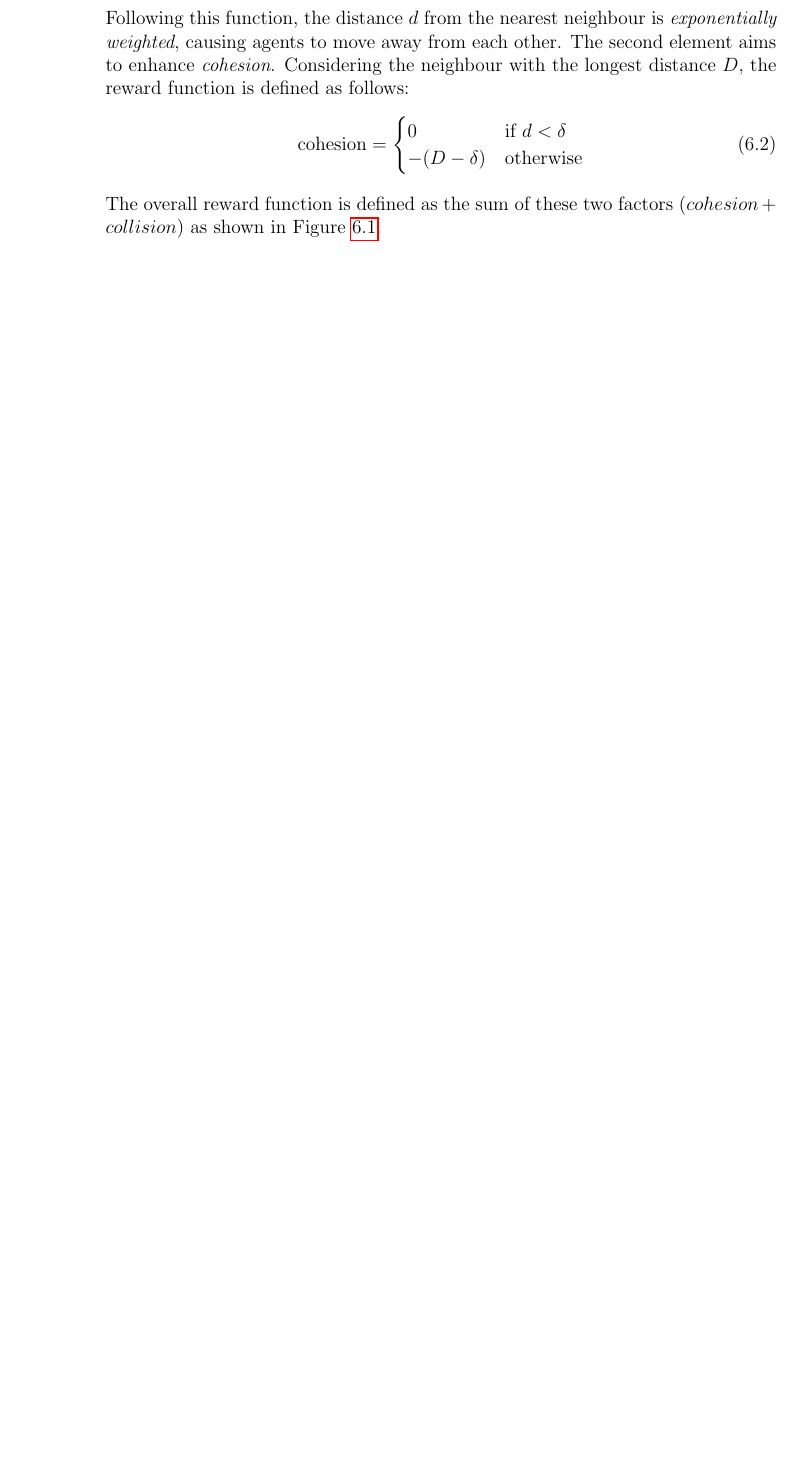
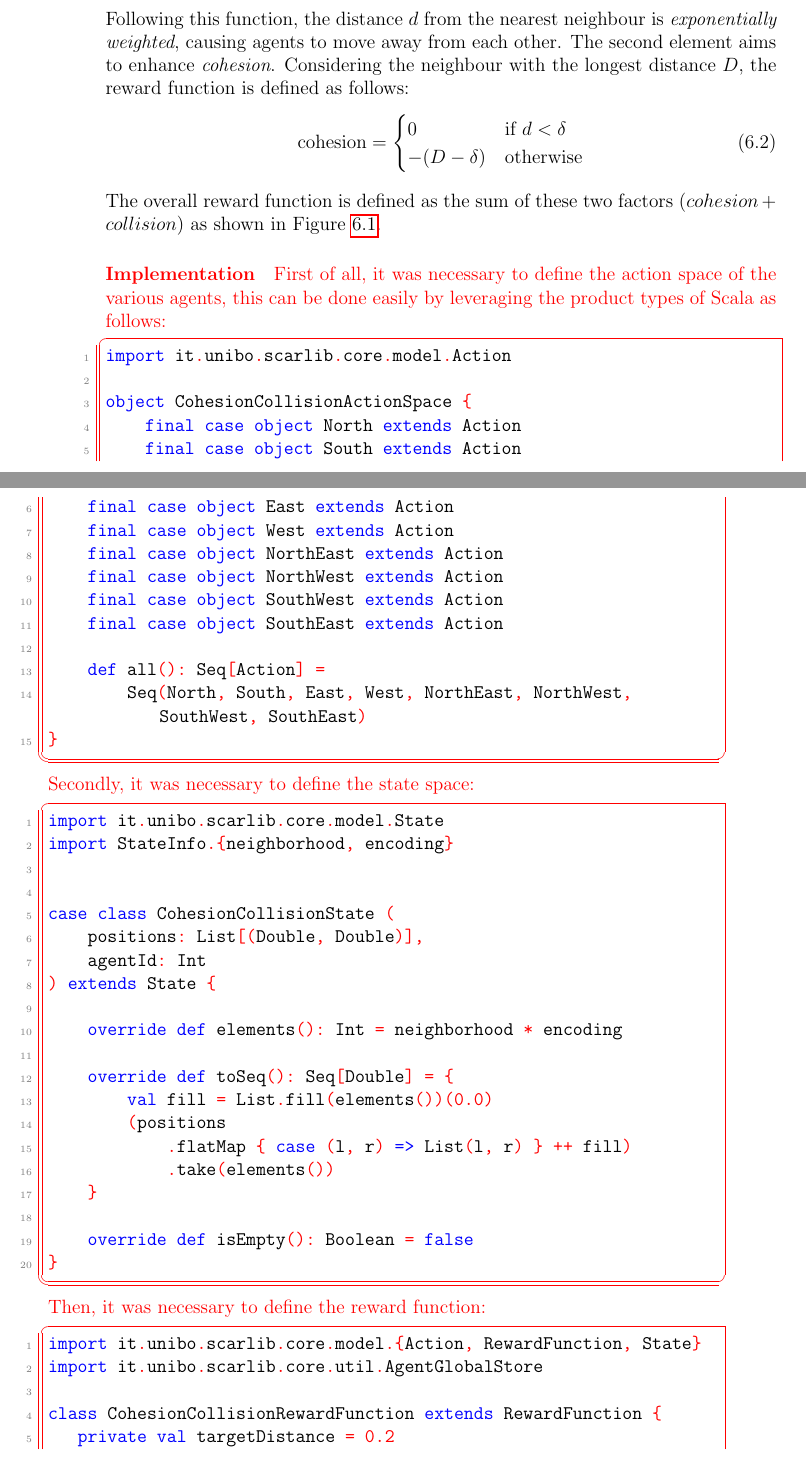
Before and after one commit to davidedomini/master-thesis-scarlib, a LaTeX thesis (thesis-main.tex): part of page 60 of 75 before the commit and two parts of pages 60 and 61 of 77 after it, the two joined at a grey line, cut so that both start at the same text, the shorter picture padded with empty space. Compiled offline with pdfLaTeX.

Commit message:
feat: add cohesion and collision implementation

```diff
--- a/thesis-main.tex
+++ b/thesis-main.tex
@@ -1488,3 +1493,55 @@ A crucial aspect of this task involves defining the \emph{reward function}.
         }
         \label{fig:cc-rf}
     \end{figure}
+\begin{color}{red}
+\paragraph{Implementation}
+First of all, it was necessary to define the action space of the various agents, this can be done easily by leveraging the product types of Scala as follows:
+\begin{lstlisting}
+import it.unibo.scarlib.core.model.Action
+
+object CohesionCollisionActionSpace {
+    final case object North extends Action
+    final case object South extends Action
+    final case object East extends Action
+    final case object West extends Action
+    final case object NorthEast extends Action
+    final case object NorthWest extends Action
+    final case object SouthWest extends Action
+    final case object SouthEast extends Action
+
+    def all(): Seq[Action] =
+        Seq(North, South, East, West, NorthEast, NorthWest, SouthWest, SouthEast)
+}
+\end{lstlisting}
+Secondly, it was necessary to define the state space:
+\begin{lstlisting}
+import it.unibo.scarlib.core.model.State
+import StateInfo.{neighborhood, encoding}
+
+
+case class CohesionCollisionState (
+    positions: List[(Double, Double)],
+    agentId: Int
+) extends State {
+
+    override def elements(): Int = neighborhood * encoding
+
+    override def toSeq(): Seq[Double] = {
+        val fill = List.fill(elements())(0.0)
+        (positions
+            .flatMap { case (l, r) => List(l, r) } ++ fill)
+            .take(elements())
+    }
+
+    override def isEmpty(): Boolean = false
+}
+\end{lstlisting}
+Then, it was necessary to define the reward function:
+\begin{lstlisting}
+import it.unibo.scarlib.core.model.{Action, RewardFunction, State}
+import it.unibo.scarlib.core.util.AgentGlobalStore
+
+class CohesionCollisionRewardFunction extends RewardFunction {
+   private val targetDistance = 0.2
+
+   override def compute(currentState: State, action: Action, nextState: State): Double = {
```
Also changed, not shown: thesis-main.tex (64 more changed lines).
